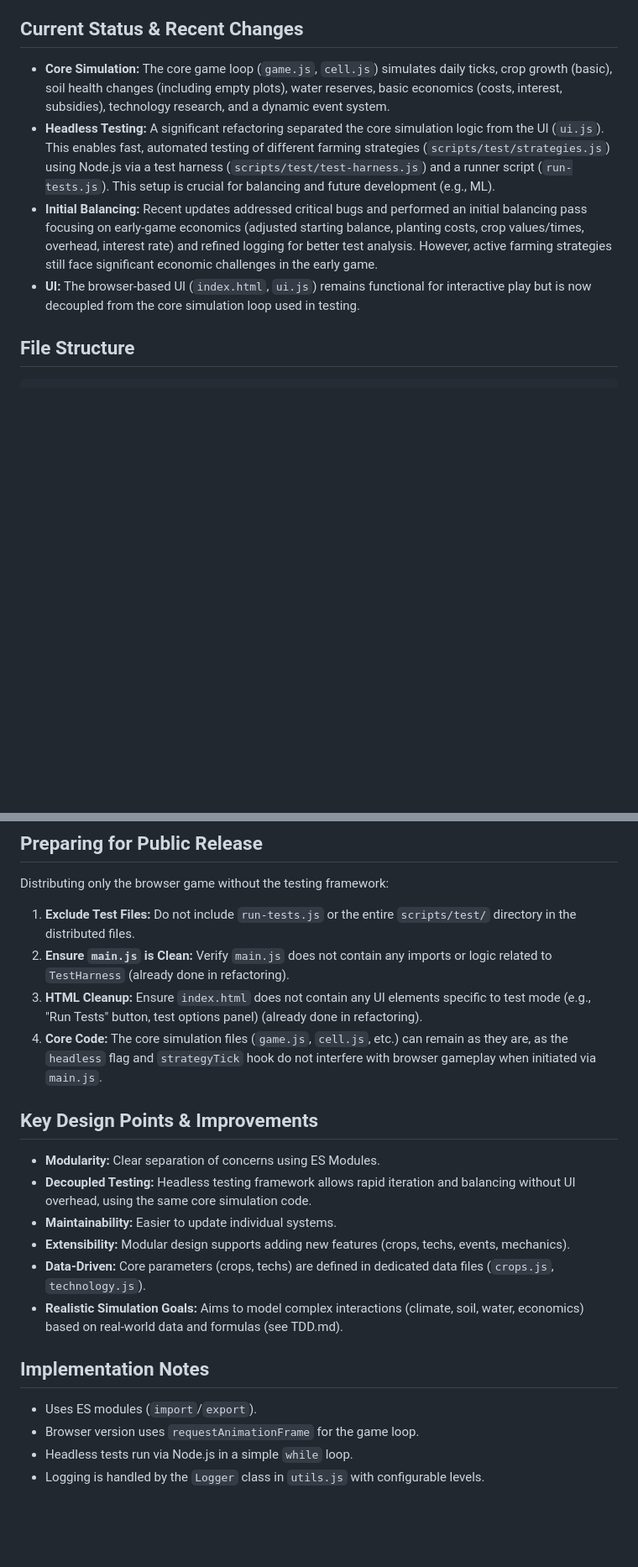
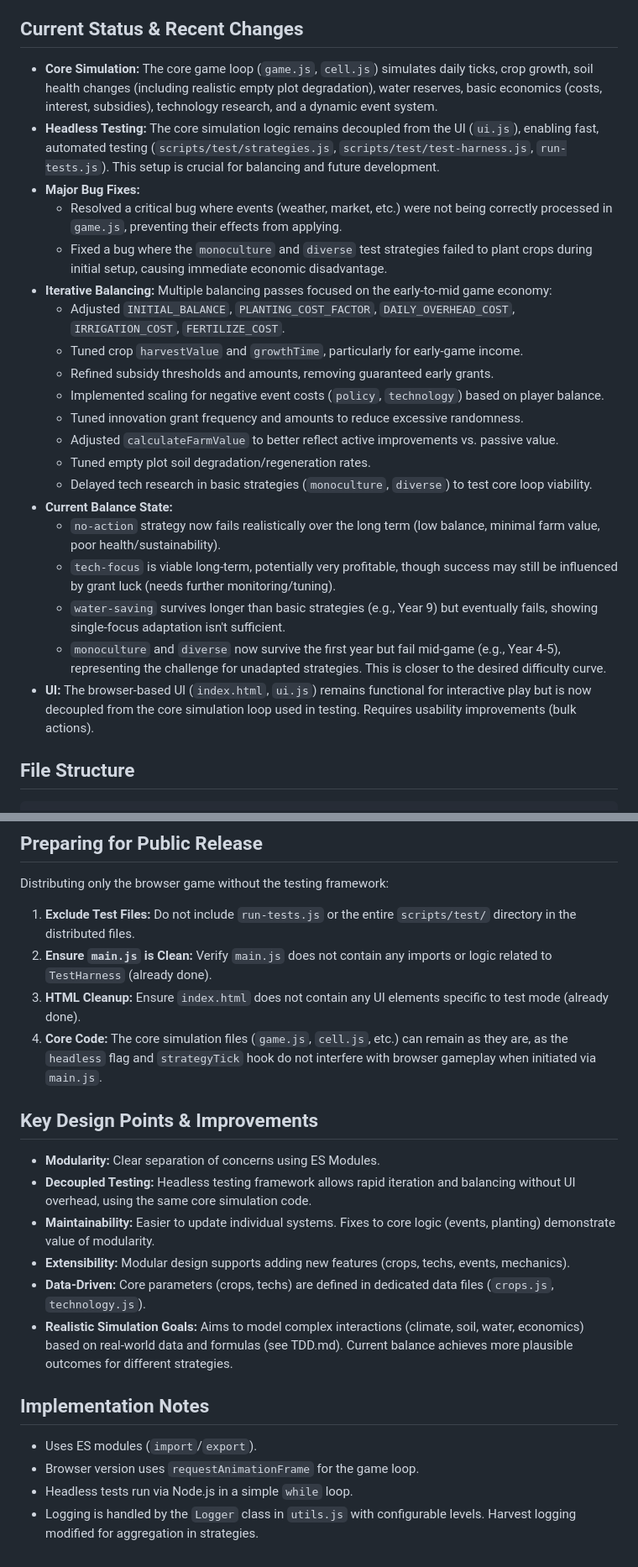
Before and after one commit to naddicott-dtech/CaFarmer, a Markdown page: readme.md, 2 parts joined by grey strips. Shown at 84% size. Rendered like a GitHub page; blank space fills up the shorter version.

````diff
--- a/readme.md
+++ b/readme.md
@@ -6,10 +6,27 @@ California Climate Farmer is a browser-based simulation game designed to educate
 
 ## Current Status & Recent Changes
 
-- **Core Simulation:** The core game loop (`game.js`, `cell.js`) simulates daily ticks, crop growth (basic), soil health changes (including empty plots), water reserves, basic economics (costs, interest, subsidies), technology research, and a dynamic event system.
-- **Headless Testing:** A significant refactoring separated the core simulation logic from the UI (`ui.js`). This enables fast, automated testing of different farming strategies (`scripts/test/strategies.js`) using Node.js via a test harness (`scripts/test/test-harness.js`) and a runner script (`run-tests.js`). This setup is crucial for balancing and future development (e.g., ML).
-- **Initial Balancing:** Recent updates addressed critical bugs and performed an initial balancing pass focusing on early-game economics (adjusted starting balance, planting costs, crop values/times, overhead, interest rate) and refined logging for better test analysis. However, active farming strategies still face significant economic challenges in the early game.
-- **UI:** The browser-based UI (`index.html`, `ui.js`) remains functional for interactive play but is now decoupled from the core simulation loop used in testing.
+- **Core Simulation:** The core game loop (`game.js`, `cell.js`) simulates daily ticks, crop growth, soil health changes (including realistic empty plot degradation), water reserves, basic economics (costs, interest, subsidies), technology research, and a dynamic event system.
+- **Headless Testing:** The core simulation logic remains decoupled from the UI (`ui.js`), enabling fast, automated testing (`scripts/test/strategies.js`, `scripts/test/test-harness.js`, `run-tests.js`). This setup is crucial for balancing and future development.
+- **Major Bug Fixes:**
+    - Resolved a critical bug where events (weather, market, etc.) were not being correctly processed in `game.js`, preventing their effects from applying.
+    - Fixed a bug where the `monoculture` and `diverse` test strategies failed to plant crops during initial setup, causing immediate economic disadvantage.
+- **Iterative Balancing:** Multiple balancing passes focused on the early-to-mid game economy:
+    - Adjusted `INITIAL_BALANCE`, `PLANTING_COST_FACTOR`, `DAILY_OVERHEAD_COST`, `IRRIGATION_COST`, `FERTILIZE_COST`.
+    - Tuned crop `harvestValue` and `growthTime`, particularly for early-game income.
+    - Refined subsidy thresholds and amounts, removing guaranteed early grants.
+    - Implemented scaling for negative event costs (`policy`, `technology`) based on player balance.
+    - Tuned innovation grant frequency and amounts to reduce excessive randomness.
+    - Adjusted `calculateFarmValue` to better reflect active improvements vs. passive value.
+    - Tuned empty plot soil degradation/regeneration rates.
+    - Delayed tech research in basic strategies (`monoculture`, `diverse`) to test core loop viability.
+- **Current Balance State:**
+    - `no-action` strategy now fails realistically over the long term (low balance, minimal farm value, poor health/sustainability).
+    - `tech-focus` is viable long-term, potentially very profitable, though success may still be influenced by grant luck (needs further monitoring/tuning).
+    - `water-saving` survives longer than basic strategies (e.g., Year 9) but eventually fails, showing single-focus adaptation isn't sufficient.
+    - `monoculture` and `diverse` now survive the first year but fail mid-game (e.g., Year 4-5), representing the challenge for unadapted strategies. This is closer to the desired difficulty curve.
+- **UI:** The browser-based UI (`index.html`, `ui.js`) remains functional for interactive play but is now decoupled from the core simulation loop used in testing. Requires usability improvements (bulk actions).
+
 
 ## File Structure
 ```
@@ -114,22 +138,22 @@ California Climate Farmer is a browser-based simulation game designed to educate
 Distributing only the browser game without the testing framework:
 
 1. **Exclude Test Files:** Do not include `run-tests.js` or the entire `scripts/test/` directory in the distributed files.
-2. **Ensure `main.js` is Clean:** Verify `main.js` does not contain any imports or logic related to `TestHarness` (already done in refactoring).
-3. **HTML Cleanup:** Ensure `index.html` does not contain any UI elements specific to test mode (e.g., "Run Tests" button, test options panel) (already done in refactoring).
+2. **Ensure `main.js` is Clean:** Verify `main.js` does not contain any imports or logic related to `TestHarness` (already done).
+3. **HTML Cleanup:** Ensure `index.html` does not contain any UI elements specific to test mode (already done).
 4. **Core Code:** The core simulation files (`game.js`, `cell.js`, etc.) can remain as they are, as the `headless` flag and `strategyTick` hook do not interfere with browser gameplay when initiated via `main.js`.
 
 ## Key Design Points & Improvements
 
 - **Modularity:** Clear separation of concerns using ES Modules.
 - **Decoupled Testing:** Headless testing framework allows rapid iteration and balancing without UI overhead, using the same core simulation code.
-- **Maintainability:** Easier to update individual systems.
+- **Maintainability:** Easier to update individual systems. Fixes to core logic (events, planting) demonstrate value of modularity.
 - **Extensibility:** Modular design supports adding new features (crops, techs, events, mechanics).
 - **Data-Driven:** Core parameters (crops, techs) are defined in dedicated data files (`crops.js`, `technology.js`).
-- **Realistic Simulation Goals:** Aims to model complex interactions (climate, soil, water, economics) based on real-world data and formulas (see TDD.md).
+- **Realistic Simulation Goals:** Aims to model complex interactions (climate, soil, water, economics) based on real-world data and formulas (see TDD.md). Current balance achieves more plausible outcomes for different strategies.
 
 ## Implementation Notes
 
 - Uses ES modules (`import`/`export`).
 - Browser version uses `requestAnimationFrame` for the game loop.
 - Headless tests run via Node.js in a simple `while` loop.
-- Logging is handled by the `Logger` class in `utils.js` with configurable levels.
+- Logging is handled by the `Logger` class in `utils.js` with configurable levels. Harvest logging modified for aggregation in strategies.
````
Also changed, not shown: other parts of readme.md (+20 -13 lines).
